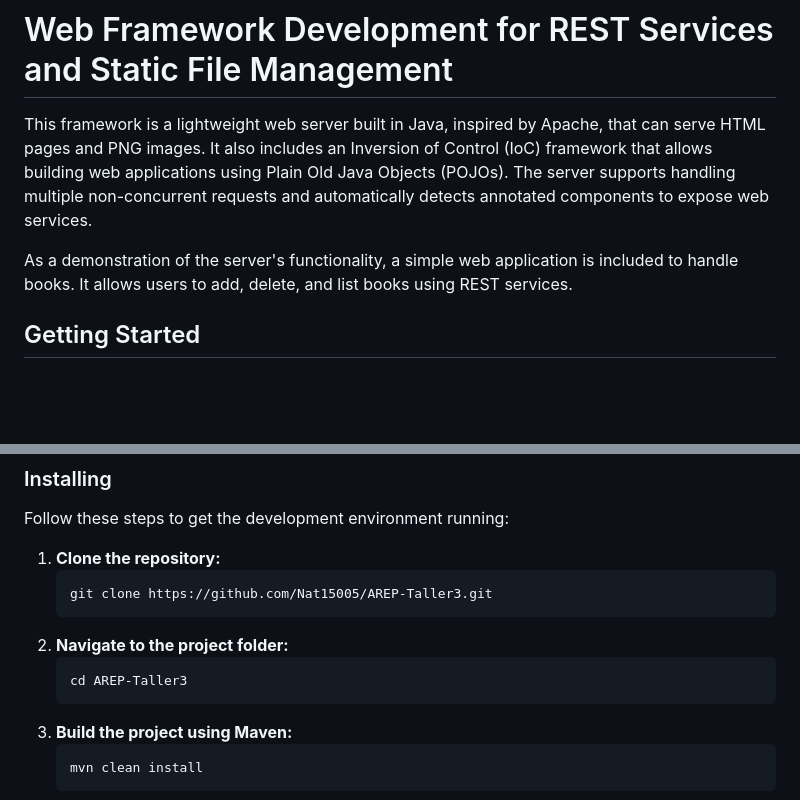
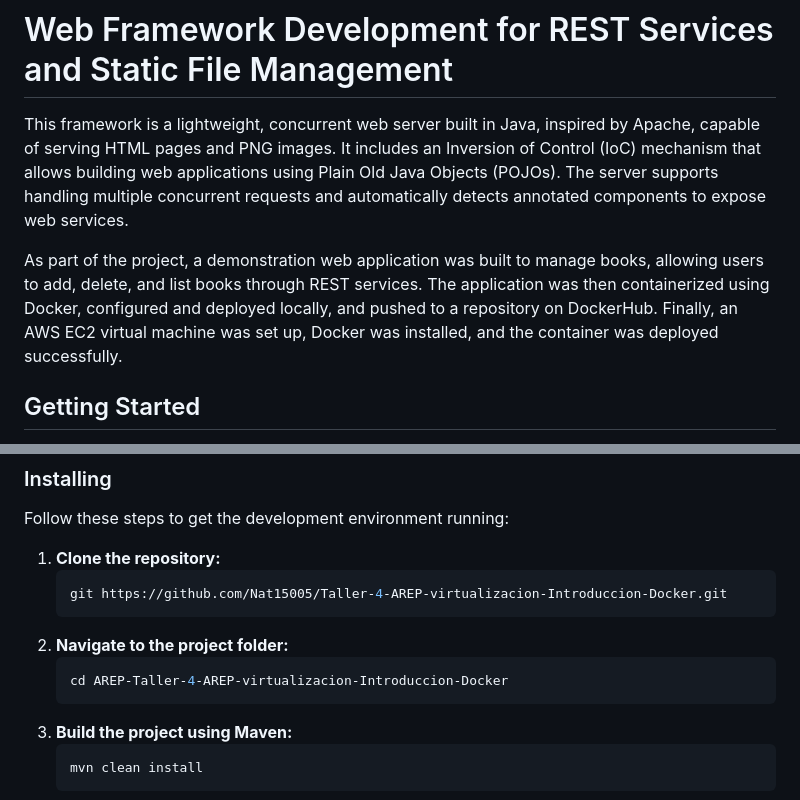
Before and after one commit to Nat15005/Taller-4-AREP-virtualizacion-Introduccion-Docker, a Markdown page: README.md, 2 parts joined by grey strips. Drawn GitHub-style; blank space fills up the shorter version.

````diff
--- a/README.md
+++ b/README.md
@@ -1,9 +1,8 @@
 # Web Framework Development for REST Services and Static File Management
 
-This framework is a lightweight web server built in Java, inspired by Apache, that can serve HTML pages and PNG images. It also includes an Inversion of Control (IoC) framework that allows building web applications using Plain Old Java Objects (POJOs). The server supports handling multiple non-concurrent requests and automatically detects annotated components to expose web services.
+This framework is a lightweight, concurrent web server built in Java, inspired by Apache, capable of serving HTML pages and PNG images. It includes an Inversion of Control (IoC) mechanism that allows building web applications using Plain Old Java Objects (POJOs). The server supports handling multiple concurrent requests and automatically detects annotated components to expose web services.
 
-
-As a demonstration of the server's functionality, a simple web application is included to handle books. It allows users to add, delete, and list books using REST services.
+As part of the project, a demonstration web application was built to manage books, allowing users to add, delete, and list books through REST services. The application was then containerized using Docker, configured and deployed locally, and pushed to a repository on DockerHub. Finally, an AWS EC2 virtual machine was set up, Docker was installed, and the container was deployed successfully.
 
 ## Getting Started
 
@@ -23,11 +22,11 @@ Follow these steps to get the development environment running:
 
 1. **Clone the repository:**
    ```bash
-   git clone https://github.com/Nat15005/AREP-Taller3.git
+   git https://github.com/Nat15005/Taller-4-AREP-virtualizacion-Introduccion-Docker.git
    ```
 2. **Navigate to the project folder:**
    ```bash
-   cd AREP-Taller3
+   cd AREP-Taller-4-AREP-virtualizacion-Introduccion-Docker
    ```
 3. **Build the project using Maven:**
    ```bash
````
